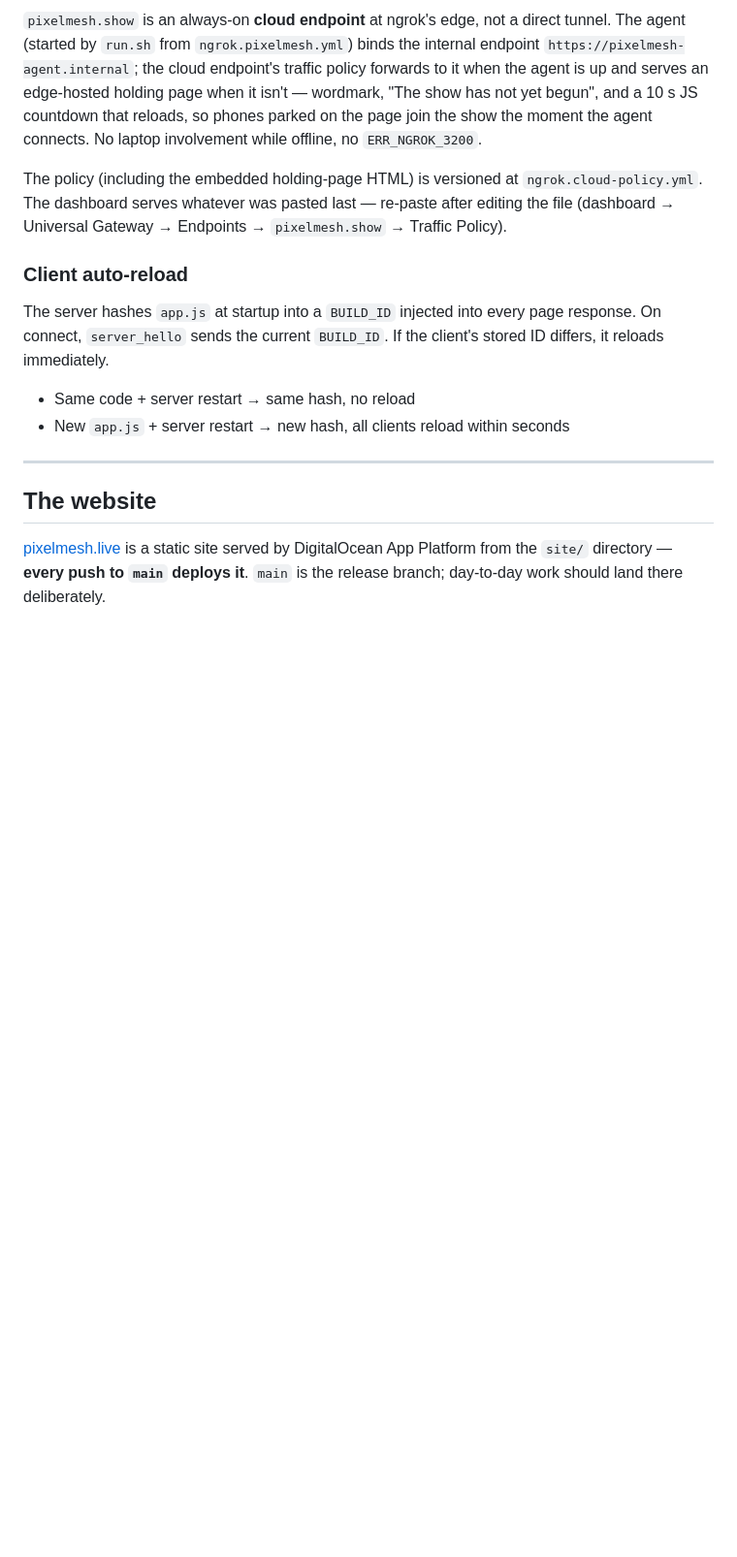
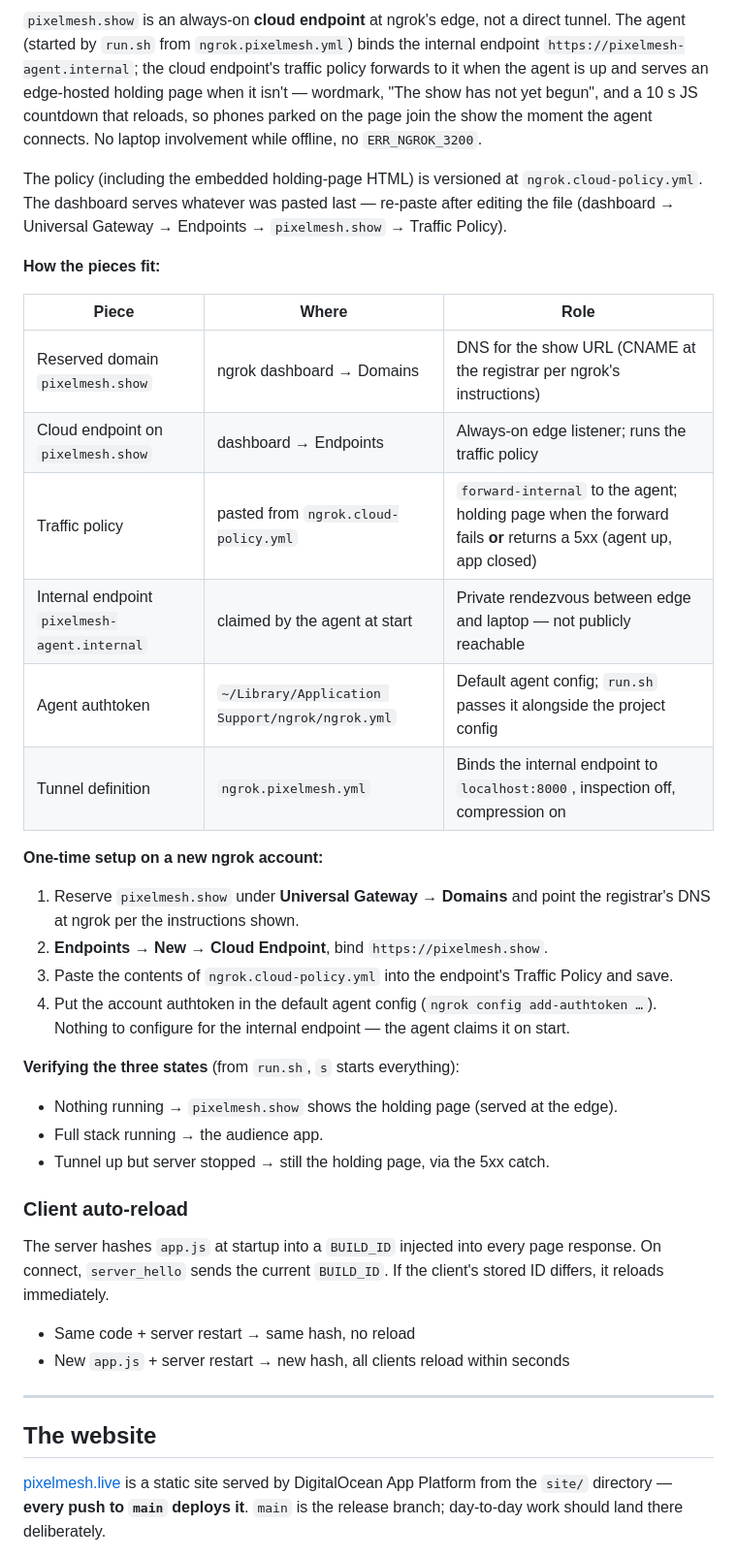
Before and after one commit to webmull/pixelmesh, a Markdown page: README.md, the part around the change. Shown at 97% size. Drawn GitHub-style; blank space fills up the shorter version.

Commit message:
readme: full ngrok setup walkthrough
The Show URL section now explains every piece (domain, cloud
endpoint, policy, internal endpoint, authtoken, tunnel config), the
one-time dashboard setup for a fresh account, and how to verify all
three serving states.

```diff
--- a/README.md
+++ b/README.md
@@ -500,6 +500,32 @@ The policy (including the embedded holding-page HTML) is versioned at `ngrok.clo
 The dashboard serves whatever was pasted last — re-paste after editing the file
 (dashboard → Universal Gateway → Endpoints → `pixelmesh.show` → Traffic Policy).
 
+**How the pieces fit:**
+
+| Piece | Where | Role |
+|---|---|---|
+| Reserved domain `pixelmesh.show` | ngrok dashboard → Domains | DNS for the show URL (CNAME at the registrar per ngrok's instructions) |
+| Cloud endpoint on `pixelmesh.show` | dashboard → Endpoints | Always-on edge listener; runs the traffic policy |
+| Traffic policy | pasted from `ngrok.cloud-policy.yml` | `forward-internal` to the agent; holding page when the forward fails **or** returns a 5xx (agent up, app closed) |
+| Internal endpoint `pixelmesh-agent.internal` | claimed by the agent at start | Private rendezvous between edge and laptop — not publicly reachable |
+| Agent authtoken | `~/Library/Application Support/ngrok/ngrok.yml` | Default agent config; `run.sh` passes it alongside the project config |
+| Tunnel definition | `ngrok.pixelmesh.yml` | Binds the internal endpoint to `localhost:8000`, inspection off, compression on |
+
+**One-time setup on a new ngrok account:**
+
+1. Reserve `pixelmesh.show` under **Universal Gateway → Domains** and point the registrar's
+   DNS at ngrok per the instructions shown.
+2. **Endpoints → New → Cloud Endpoint**, bind `https://pixelmesh.show`.
+3. Paste the contents of `ngrok.cloud-policy.yml` into the endpoint's Traffic Policy and save.
+4. Put the account authtoken in the default agent config (`ngrok config add-authtoken …`).
+   Nothing to configure for the internal endpoint — the agent claims it on start.
+
+**Verifying the three states** (from `run.sh`, `s` starts everything):
+
+- Nothing running → `pixelmesh.show` shows the holding page (served at the edge).
+- Full stack running → the audience app.
+- Tunnel up but server stopped → still the holding page, via the 5xx catch.
+
 ### Client auto-reload
 
 The server hashes `app.js` at startup into a `BUILD_ID` injected into every page response. On
```
